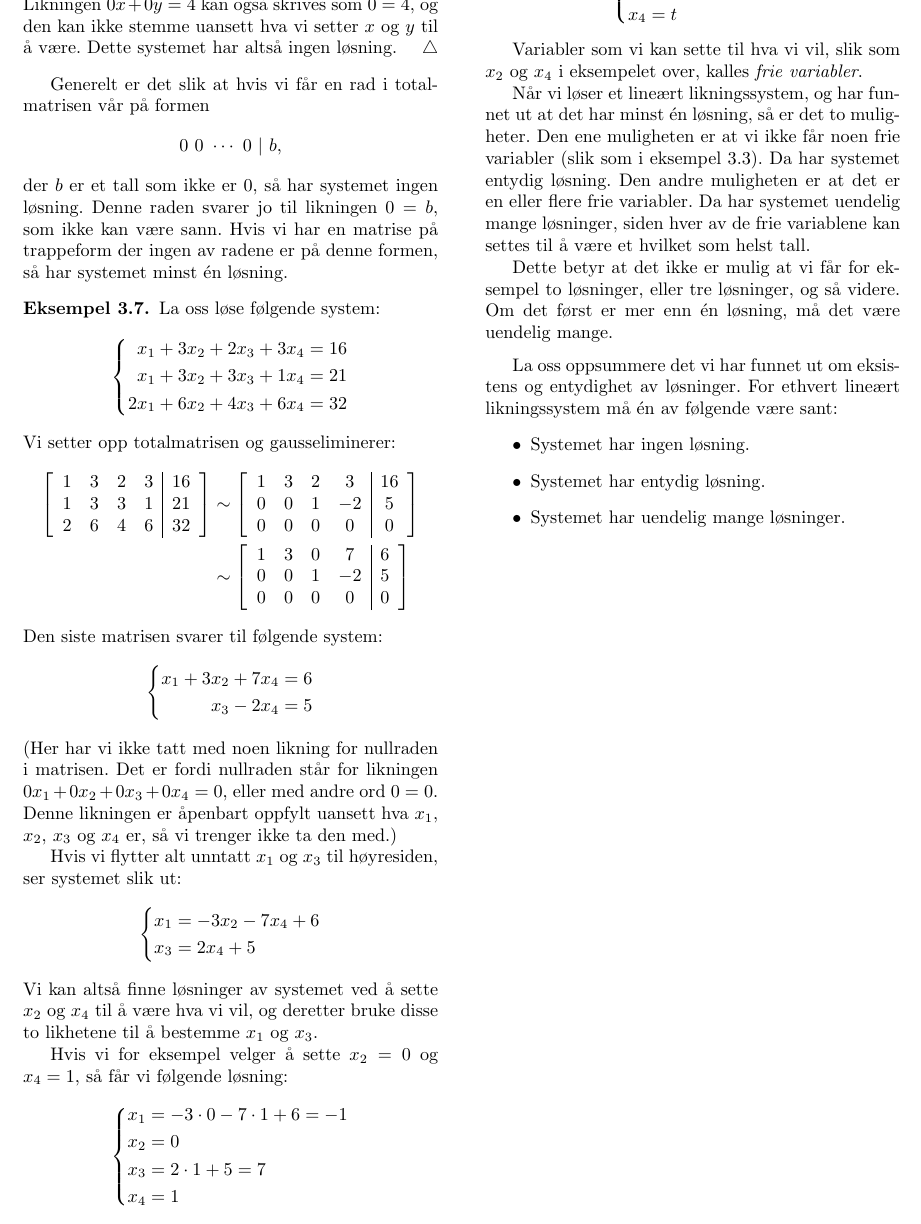
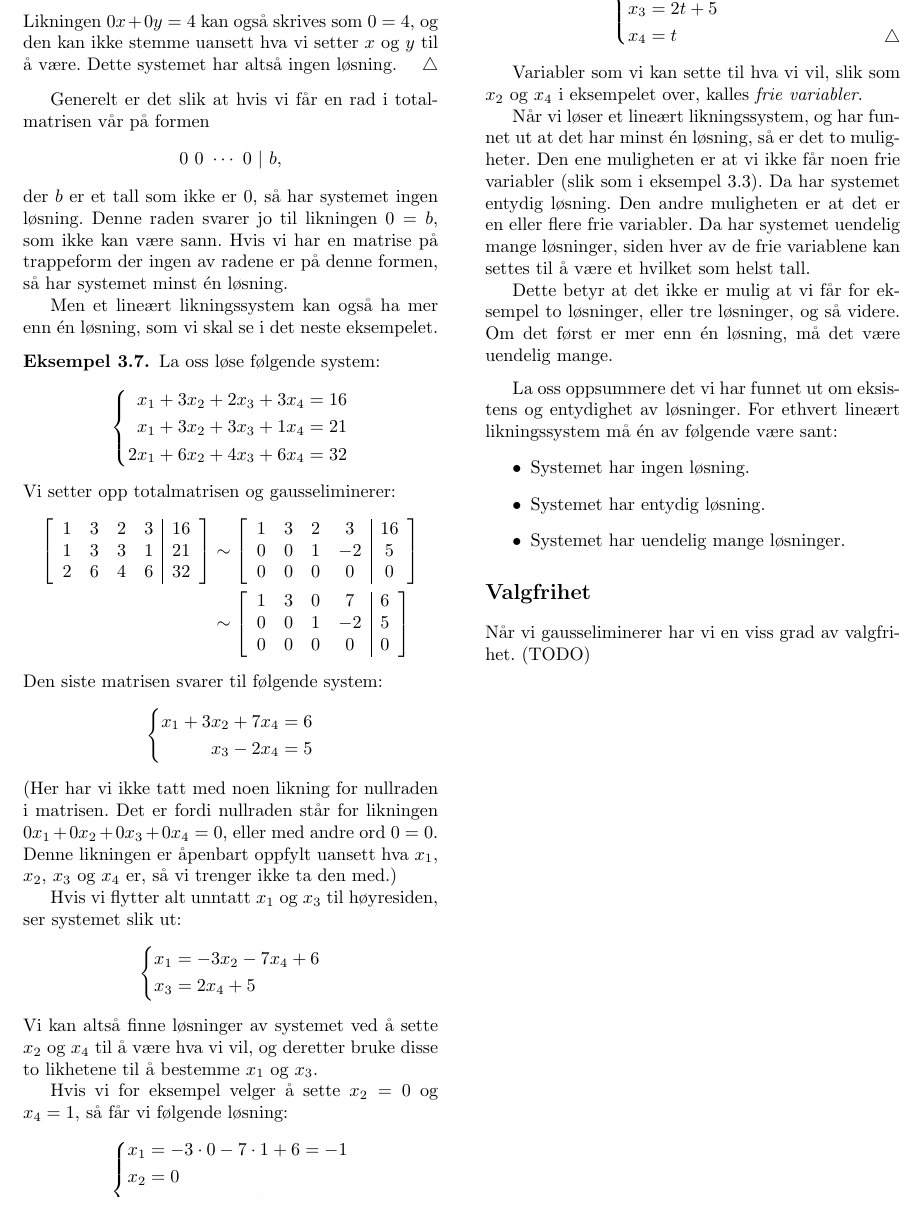
Before and after one commit to oysteins/tma4110-2018h, a LaTeX document (notater/03-gausseliminasjon.tex): part of page 3 of 3, cut at the place of the change. Compiled offline with pdfLaTeX.

Commit message:
Småting i notat 2 og 3.

```diff
--- a/notater/03-gausseliminasjon.tex
+++ b/notater/03-gausseliminasjon.tex
@@ -382,6 +382,9 @@ Denne raden svarer jo til likningen $0 = b$, som ikke kan være sann.
 Hvis vi har en matrise på trappeform der ingen av radene er på denne
 formen, så har systemet minst én løsning.
 
+Men et lineært likningssystem kan også ha mer enn én løsning, som vi
+skal se i det neste eksempelet.
+
 \begin{ex}
 \label{ex:gausseliminasjon3}
 La oss løse følgende system:
@@ -457,6 +460,7 @@ For å beskrive alle løsningene av systemet på en ryddig måte, kan vi
 sette $x_2 = s$ og $x_4 = t$, der $s$ og~$t$ står for to vilkårlige
 tall.  Da er alle løsningene gitt ved:
 \[
+\raisebox{23pt}{$
 \left\{
 \begin{aligned}
 x_1 &= -3 s - 7 t + 6 \\
@@ -495,4 +500,10 @@ sant:
 \item Systemet har uendelig mange løsninger.
 \end{itemize}
 
+
+\section*{Valgfrihet}
+
+Når vi gausseliminerer har vi en viss grad av valgfrihet.
+(TODO)
+
 \end{document}
```
Also changed, not shown: notater/02-lineare-likningssystemer.tex (+1 -1 lines), notater/03-gausseliminasjon.tex (1 more changed lines).
